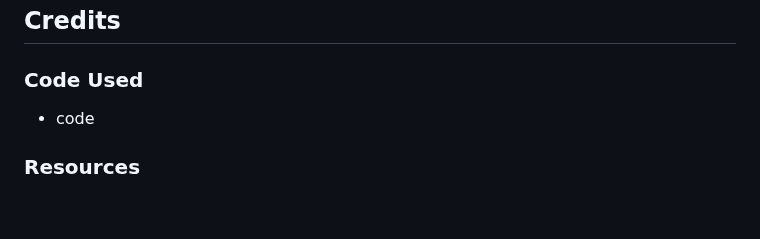
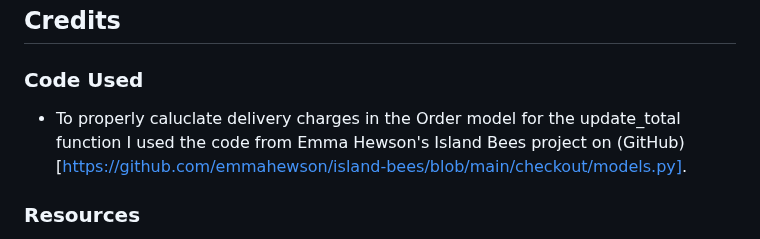
Before and after one commit to decant09/reiki, a Markdown page: README.md, the part around the change. GitHub-like rendering; blank space fills up the shorter version.

Commit message:
Credit Emma Hewson in code used

```diff
--- a/README.md
+++ b/README.md
@@ -666,7 +666,7 @@ The steps below describe how to fork or clone the repository if desired.
 
 ## Credits
 ### Code Used
-- code
+- To properly caluclate delivery charges in the Order model for the update_total function I used the code from Emma Hewson's Island Bees project on (GitHub)[https://github.com/emmahewson/island-bees/blob/main/checkout/models.py].
 ### Resources
 - Django import statements were too long for PEP8 so used parentheses as per [stackoverflow](https://stackoverflow.com/questions/17273847/long-imports-in-python).
 
```
